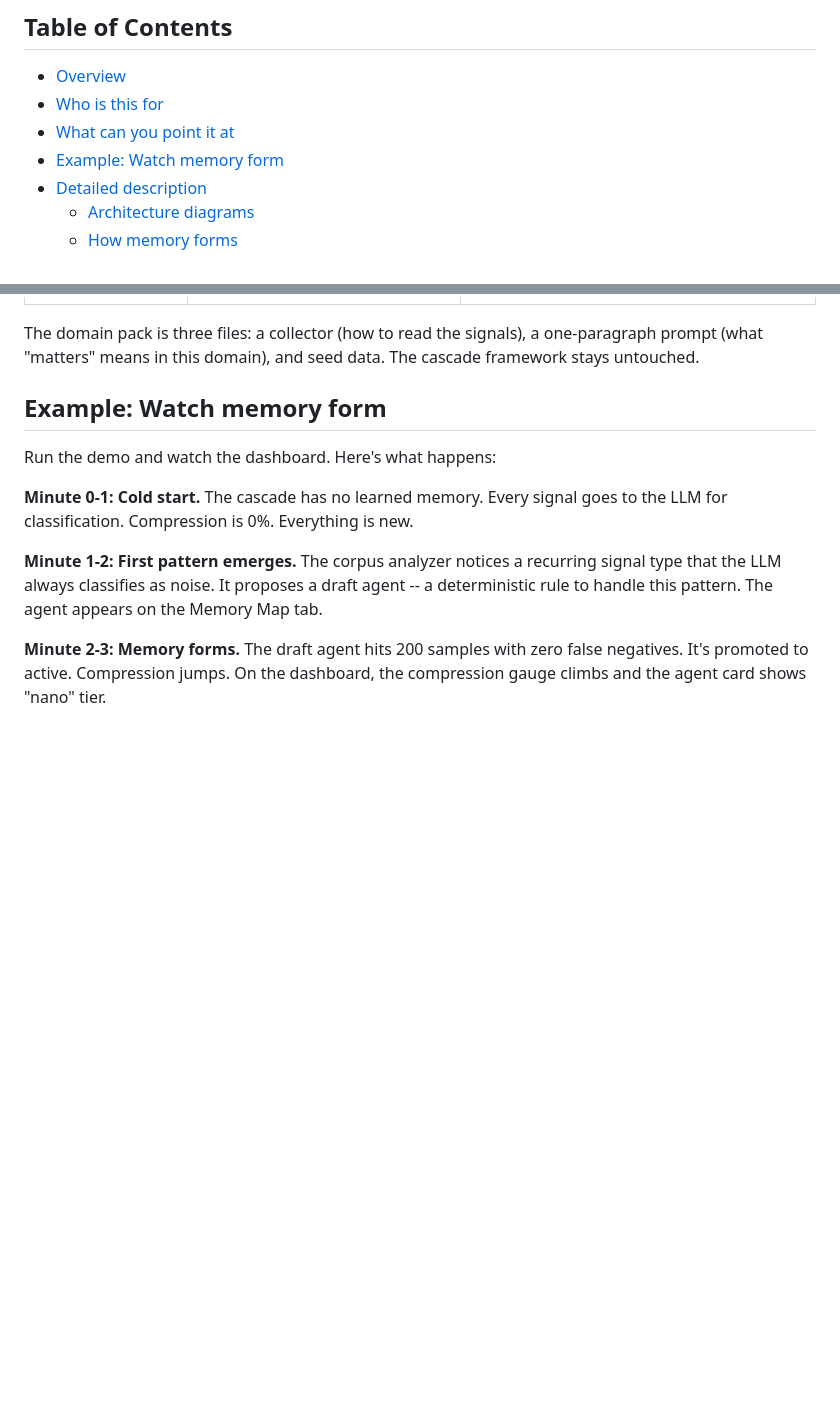
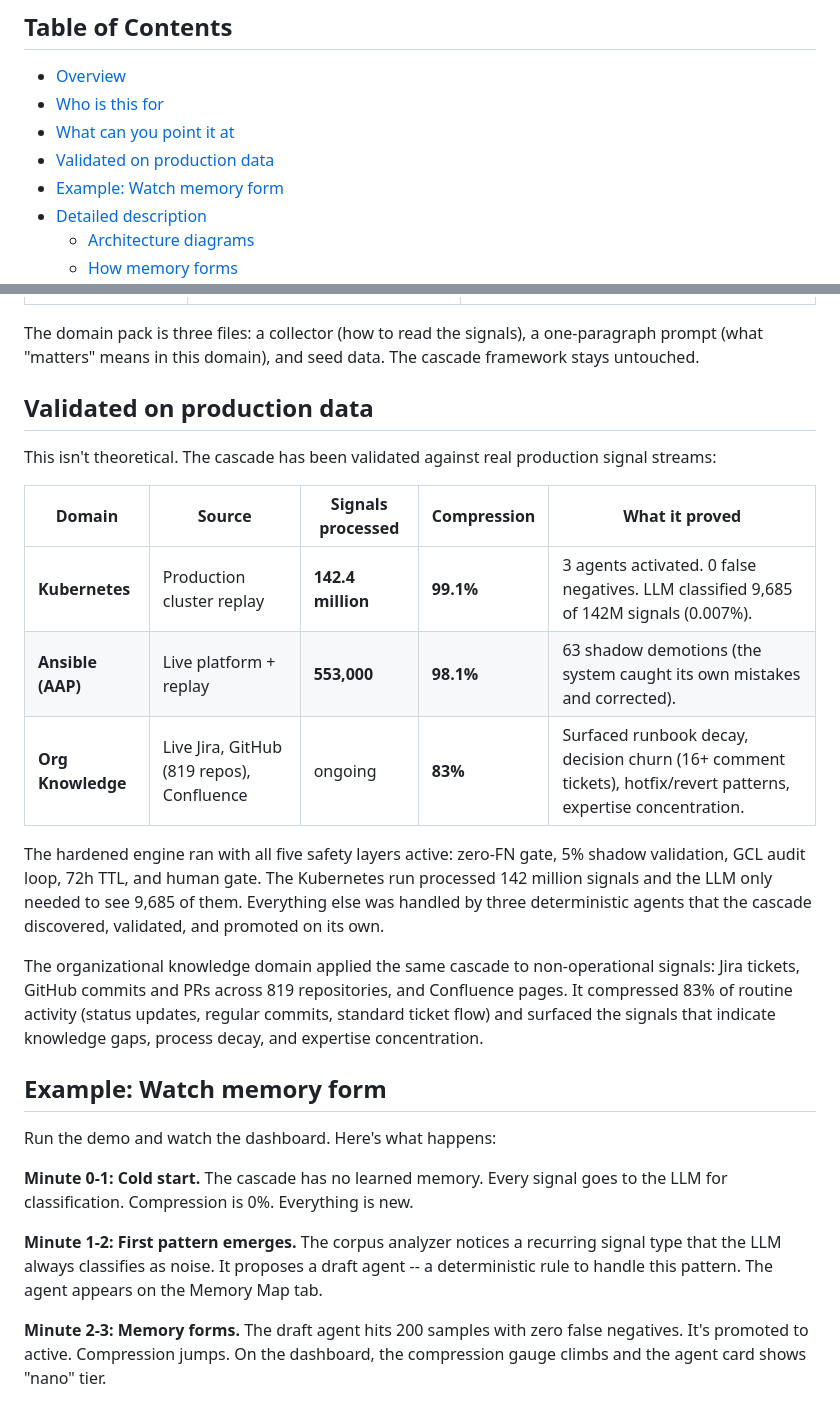
Before and after one commit to jkershawrh/agentic-memory-cascade, a Markdown page: README.md, 2 parts joined by grey strips. Drawn GitHub-style; blank space fills up the shorter version.

Commit message:
Add production validation section with K8s, AAP, and org knowledge results
142.4M Kubernetes signals (99.1% compressed, 3 agents, 0 false
negatives), 553K AAP signals (98.1%, 63 self-corrections), and
live Jira/GitHub/Confluence across 819 repos (83%, surfaced
runbook decay and expertise concentration). These are real
production runs, not synthetic benchmarks.

Co-Authored-By: Claude Opus 4.6 (1M context) <noreply@anthropic.com>

```diff
--- a/README.md
+++ b/README.md
@@ -7,6 +7,7 @@ _Self-curating institutional memory for agentic systems, with zero tolerance for
 - [Overview](#overview)
 - [Who is this for](#who-is-this-for)
 - [What can you point it at](#what-can-you-point-it-at)
+- [Validated on production data](#validated-on-production-data)
 - [Example: Watch memory form](#example-watch-memory-form)
 - [Detailed description](#detailed-description)
   - [Architecture diagrams](#architecture-diagrams)
@@ -56,6 +57,20 @@ Anything that produces a stream of signals. The cascade doesn't care what the si
 | **IoT / edge devices** | Which readings are within operating parameters vs indicate failure | "Humidity sensor reads between 40-60% RH during business hours" -- alerts only on drift |
 
 The domain pack is three files: a collector (how to read the signals), a one-paragraph prompt (what "matters" means in this domain), and seed data. The cascade framework stays untouched.
+
+## Validated on production data
+
+This isn't theoretical. The cascade has been validated against real production signal streams:
+
+| Domain | Source | Signals processed | Compression | What it proved |
+|---|---|---|---|---|
+| **Kubernetes** | Production cluster replay | **142.4 million** | **99.1%** | 3 agents activated. 0 false negatives. LLM classified 9,685 of 142M signals (0.007%). |
+| **Ansible (AAP)** | Live platform + replay | **553,000** | **98.1%** | 63 shadow demotions (the system caught its own mistakes and corrected). |
+| **Org Knowledge** | Live Jira, GitHub (819 repos), Confluence | ongoing | **83%** | Surfaced runbook decay, decision churn (16+ comment tickets), hotfix/revert patterns, expertise concentration. |
+
+The hardened engine ran with all five safety layers active: zero-FN gate, 5% shadow validation, GCL audit loop, 72h TTL, and human gate. The Kubernetes run processed 142 million signals and the LLM only needed to see 9,685 of them. Everything else was handled by three deterministic agents that the cascade discovered, validated, and promoted on its own.
+
+The organizational knowledge domain applied the same cascade to non-operational signals: Jira tickets, GitHub commits and PRs across 819 repositories, and Confluence pages. It compressed 83% of routine activity (status updates, regular commits, standard ticket flow) and surfaced the signals that indicate knowledge gaps, process decay, and expertise concentration.
 
 ## Example: Watch memory form
 
```
